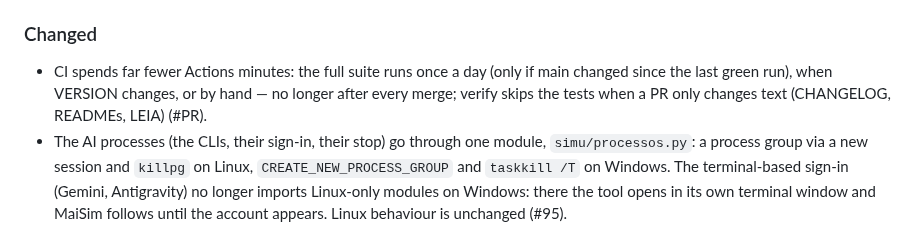
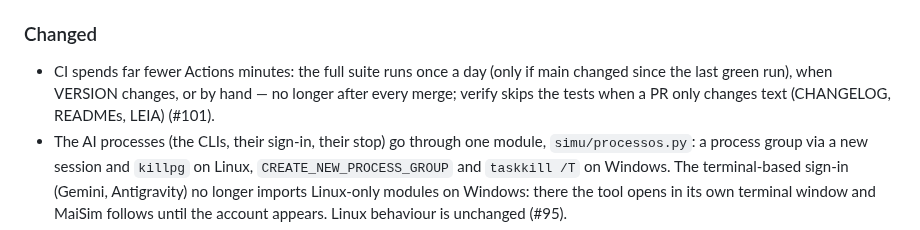
Before and after one commit to marcelopedroso/maisim, a Markdown page: CHANGELOG.md, the part around the change. Drawn GitHub-style.

Commit message:
CHANGELOG: o número do PR (#101)

```diff
--- a/CHANGELOG.md
+++ b/CHANGELOG.md
@@ -22,7 +22,7 @@ Each pull request adds its line under **Unreleased**; a release moves them under
 - Simu tests: `simu/validacao/vistoria_componentes.py`, an on-demand survey of the 121 palette components on the test instance (each one alone on a new sheet: inserted as the palette does, its parameters read, a short run), written to `simu/validacao/tmp_vistoria/` as JSON and a Markdown table (#77).
 
 ### Changed
-- CI spends far fewer Actions minutes: the full suite runs once a day (only if main changed since the last green run), when VERSION changes, or by hand — no longer after every merge; verify skips the tests when a PR only changes text (CHANGELOG, READMEs, LEIA) (#PR).
+- CI spends far fewer Actions minutes: the full suite runs once a day (only if main changed since the last green run), when VERSION changes, or by hand — no longer after every merge; verify skips the tests when a PR only changes text (CHANGELOG, READMEs, LEIA) (#101).
 - The AI processes (the CLIs, their sign-in, their stop) go through one module, `simu/processos.py`: a process group via a new session and `killpg` on Linux, `CREATE_NEW_PROCESS_GROUP` and `taskkill /T` on Windows. The terminal-based sign-in (Gemini, Antigravity) no longer imports Linux-only modules on Windows: there the tool opens in its own terminal window and MaiSim follows until the account appears. Linux behaviour is unchanged (#95).
 - MaiSim works without internet: the control guide uses a bundled `marked`, and `simu/vendor.sh` puts a pinned, SHA-checked, trimmed Monaco (editor + Python, ~4 MB) in `simu/static/vendor/` (outside git; the packages always include it). Without it, the code editor still falls back to the CDN as before (#91).
 - Scope Measure → Power: the p(t) curves have their own axis, on the right, in W (ticks with the prefix, its own automatic scale, in the curve's color when there is one pair), so v and i keep their range on the left axis instead of being squashed by (or clipping) a kW-sized p. Vertical zoom (drag, Ctrl + Shift + wheel) moves both axes and fit resets both; **Fixed Y** also takes the power axis min/max (blank = automatic, kept in the layout); the axis is in the PNG and goes away when every p(t) is hidden in the legend (#83).
```
